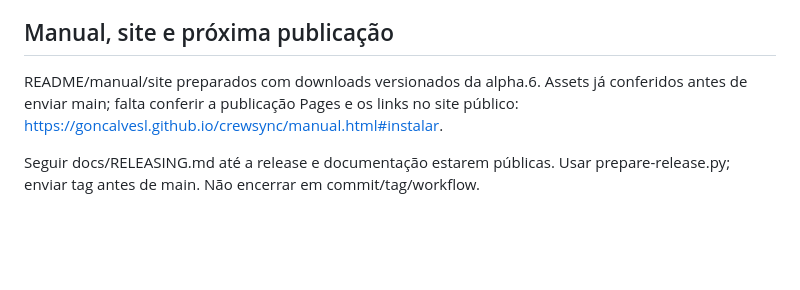
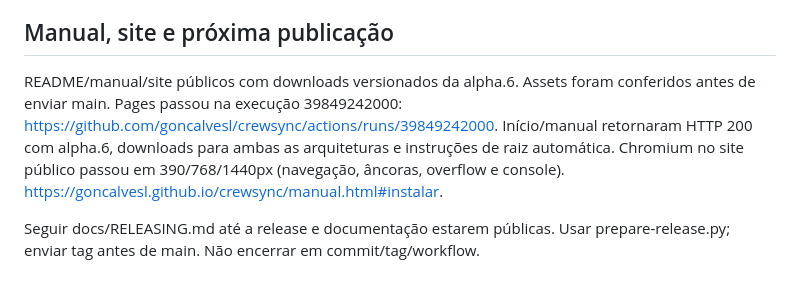
Before and after one commit to goncalvesl/crewsync, a Markdown page: docs/STATUS.md, the part around the change. GitHub-like rendering; blank space fills up the shorter version.

Commit message:
Confirma site e downloads públicos da alpha.6

```diff
--- a/docs/STATUS.md
+++ b/docs/STATUS.md
@@ -67,9 +67,13 @@ totais/retomada parcial/compactação. Windows, GUI e Android futuros. Manter ba
 
 ## Manual, site e próxima publicação
 
-README/manual/site preparados com downloads versionados da alpha.6. Assets já
-conferidos antes de enviar main; falta conferir a publicação Pages e os links no
-site público: https://goncalvesl.github.io/crewsync/manual.html#instalar.
+README/manual/site públicos com downloads versionados da alpha.6. Assets foram
+conferidos antes de enviar main. Pages passou na execução 39849242000:
+https://github.com/goncalvesl/crewsync/actions/runs/39849242000.
+Início/manual retornaram HTTP 200 com alpha.6, downloads para ambas as arquiteturas
+e instruções de raiz automática. Chromium no site público passou em 390/768/1440px
+(navegação, âncoras, overflow e console).
+https://goncalvesl.github.io/crewsync/manual.html#instalar.
 
 Seguir docs/RELEASING.md até a release e documentação estarem públicas. Usar
 prepare-release.py; enviar tag antes de main. Não encerrar em commit/tag/workflow.
```
